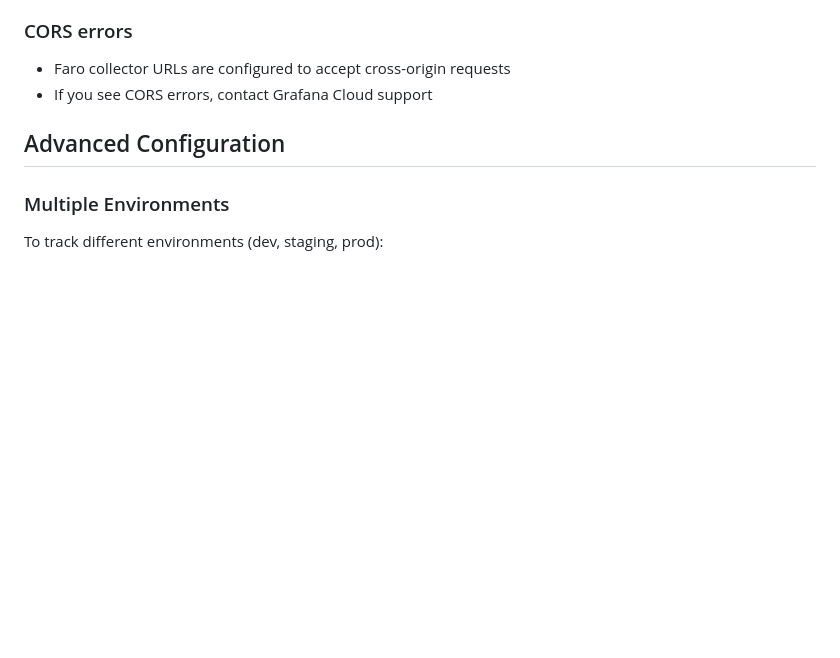
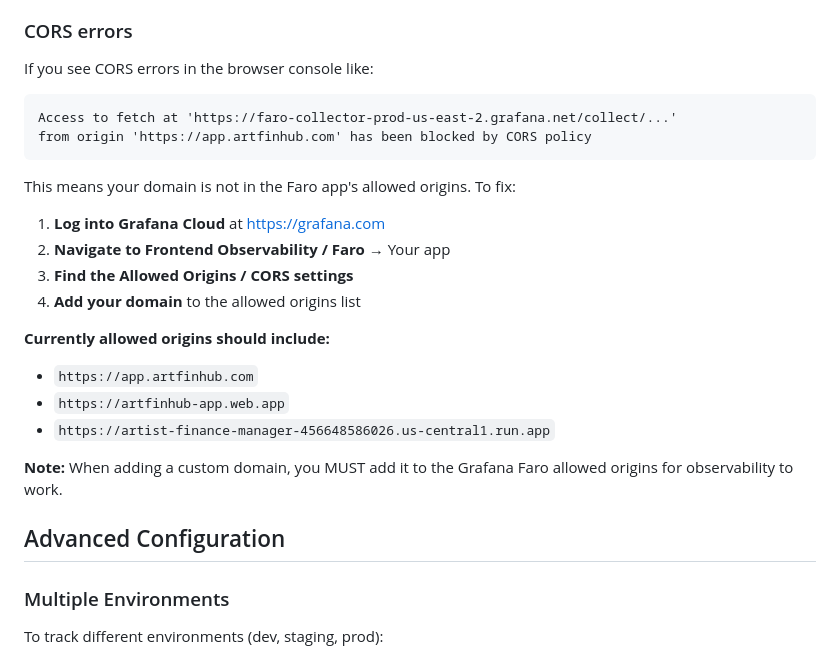
Before and after one commit to aifraenkel/artist_finance_manager, a Markdown page: docs/GRAFANA_SETUP.md, the part around the change. Drawn GitHub-style; blank space fills up the shorter version.

Commit message:
docs: add custom domain to allowed origins for Grafana Faro and Firebase Auth

````diff
--- a/docs/GRAFANA_SETUP.md
+++ b/docs/GRAFANA_SETUP.md
@@ -200,8 +200,25 @@ avg by (app) (faro_measurement_transactions_load_time_ms)
 4. Wait a few minutes - there may be a small delay
 
 ### CORS errors
-- Faro collector URLs are configured to accept cross-origin requests
-- If you see CORS errors, contact Grafana Cloud support
+If you see CORS errors in the browser console like:
+```
+Access to fetch at 'https://faro-collector-prod-us-east-2.grafana.net/collect/...'
+from origin 'https://app.artfinhub.com' has been blocked by CORS policy
+```
+
+This means your domain is not in the Faro app's allowed origins. To fix:
+
+1. **Log into Grafana Cloud** at https://grafana.com
+2. **Navigate to Frontend Observability / Faro** → Your app
+3. **Find the Allowed Origins / CORS settings**
+4. **Add your domain** to the allowed origins list
+
+**Currently allowed origins should include:**
+- `https://app.artfinhub.com`
+- `https://artfinhub-app.web.app`
+- `https://artist-finance-manager-456648586026.us-central1.run.app`
+
+**Note:** When adding a custom domain, you MUST add it to the Grafana Faro allowed origins for observability to work.
 
 ## Advanced Configuration
 
````
Also changed, not shown: docs/AUTH_SETUP.md (+5 -2 lines), docs/DEPLOYMENT.md (+10 -0 lines).
